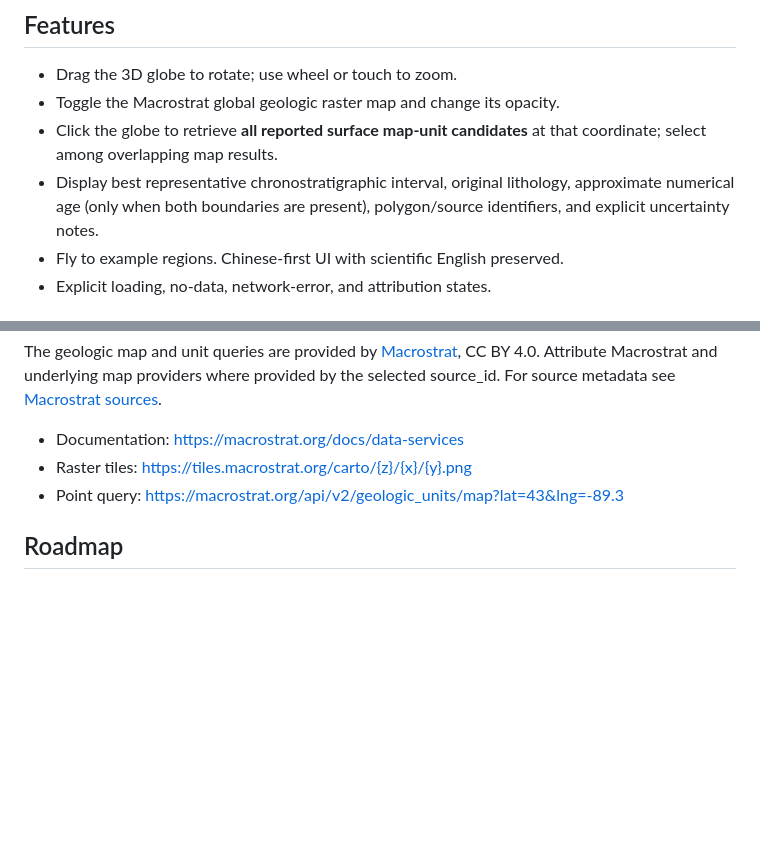
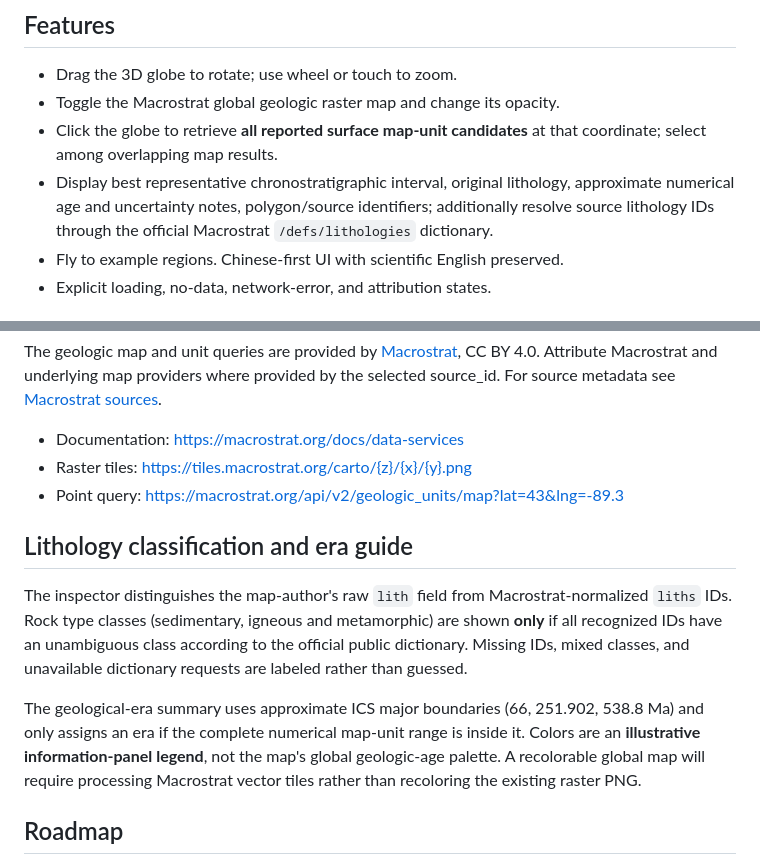
Before and after one commit to zeye-w/Earth-Atlas, a Markdown page: README.md, 2 parts joined by grey strips. Drawn GitHub-style; blank space fills up the shorter version.

Commit message:
docs: explain evidence-based lithology classes and illustrative era legend

```diff
--- a/README.md
+++ b/README.md
@@ -7,7 +7,7 @@ Interactive 3D geological globe for exploring **mapped surface rock units**, geo
 - Drag the 3D globe to rotate; use wheel or touch to zoom.
 - Toggle the Macrostrat global geologic raster map and change its opacity.
 - Click the globe to retrieve **all reported surface map-unit candidates** at that coordinate; select among overlapping map results.
-- Display best representative chronostratigraphic interval, original lithology, approximate numerical age (only when both boundaries are present), polygon/source identifiers, and explicit uncertainty notes.
+- Display best representative chronostratigraphic interval, original lithology, approximate numerical age and uncertainty notes, polygon/source identifiers; additionally resolve source lithology IDs through the official Macrostrat `/defs/lithologies` dictionary.
 - Fly to example regions. Chinese-first UI with scientific English preserved.
 - Explicit loading, no-data, network-error, and attribution states.
 
@@ -63,6 +63,12 @@ The geologic map and unit queries are provided by [Macrostrat](https://macrostra
 - Raster tiles: https://tiles.macrostrat.org/carto/{z}/{x}/{y}.png
 - Point query: https://macrostrat.org/api/v2/geologic_units/map?lat=43&lng=-89.3
 
+## Lithology classification and era guide
+
+The inspector distinguishes the map-author's raw `lith` field from Macrostrat-normalized `liths` IDs. Rock type classes (sedimentary, igneous and metamorphic) are shown **only** if all recognized IDs have an unambiguous class according to the official public dictionary. Missing IDs, mixed classes, and unavailable dictionary requests are labeled rather than guessed.
+
+The geological-era summary uses approximate ICS major boundaries (66, 251.902, 538.8 Ma) and only assigns an era if the complete numerical map-unit range is inside it. Colors are an **illustrative information-panel legend**, not the map's global geologic-age palette. A recolorable global map will require processing Macrostrat vector tiles rather than recoloring the existing raster PNG.
+
 ## Roadmap
 
 MVP: 3D globe + data query + map attribution. Next: official geologic age palettes, normalized lithology classification, saved locations, automated verification of API compatibility.
```
